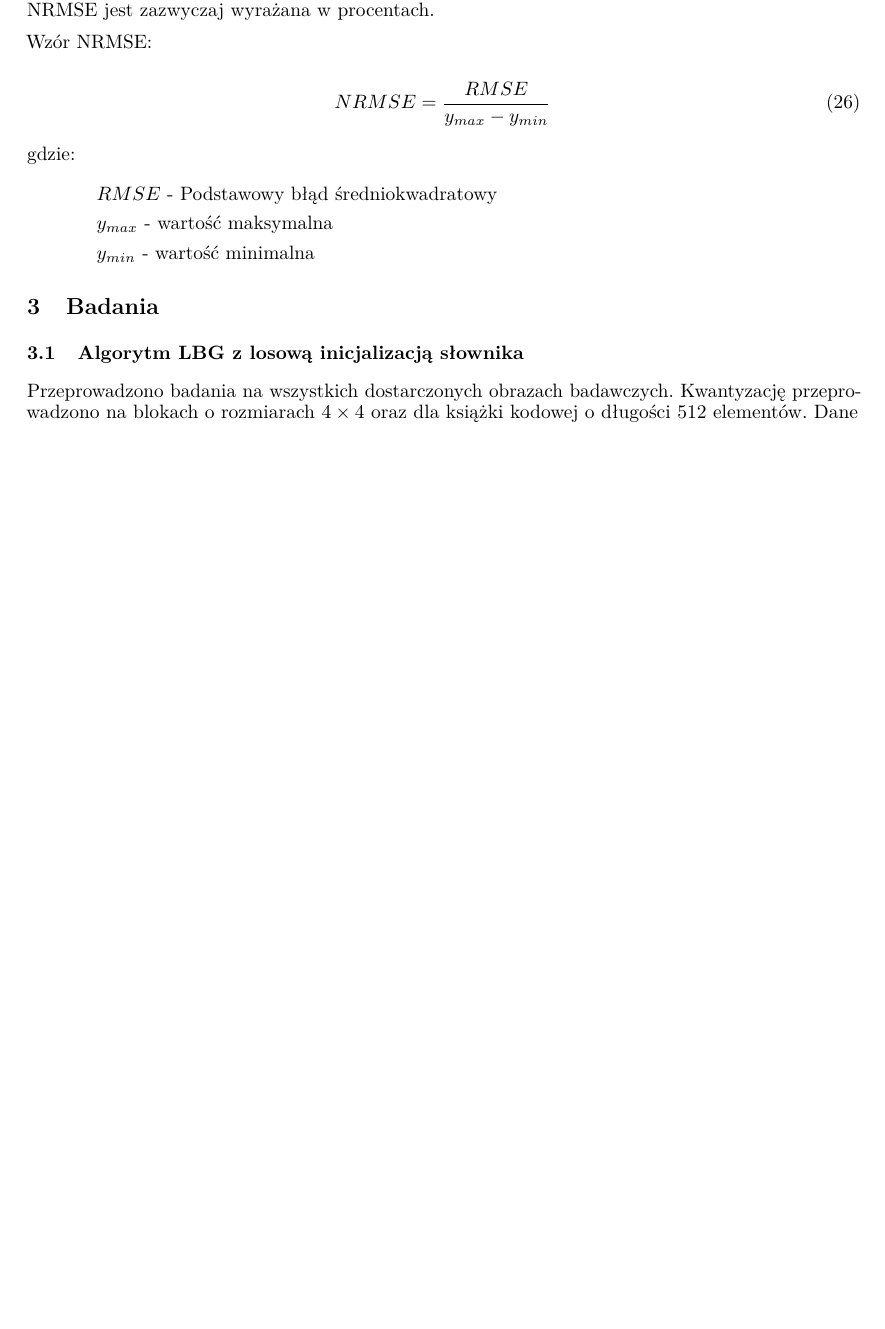
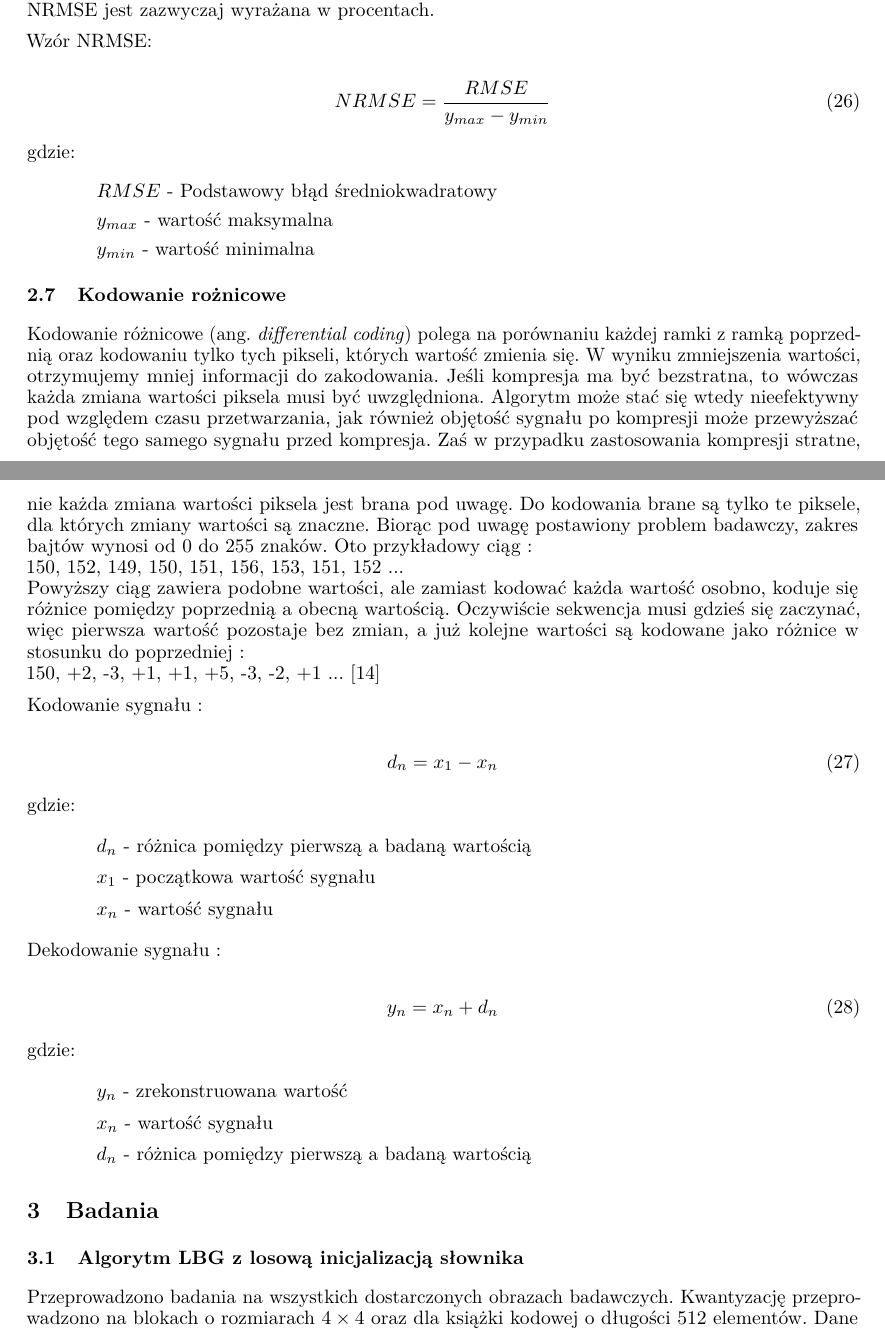
Before and after one commit to karlosos/image_vector_quantization, a LaTeX paper (docs/quantization.tex): part of page 13 of 23 before the commit and two parts of pages 13 and 14 of 23 after it, the two joined at a grey line, cut so that both start at the same text, the shorter picture padded with empty space. Compiled offline with pdfLaTeX.

Commit message:
:books: Created description of differential coding

```diff
--- a/docs/quantization.tex
+++ b/docs/quantization.tex
@@ -650,6 +650,54 @@ gdzie:
   \item $y_{min}$ - wartość minimalna
 \end{itemize}
 
+\subsection{Kodowanie rożnicowe}
+
+Kodowanie różnicowe (ang. \emph{differential coding}) polega na porównaniu każdej ramki z ramką
+poprzednią oraz kodowaniu tylko tych pikseli, których wartość zmienia się. W wyniku
+zmniejszenia wartości, otrzymujemy mniej informacji do zakodowania. Jeśli kompresja ma
+być bezstratna, to wówczas każda zmiana wartości piksela musi być uwzględniona. Algorytm
+może stać się wtedy nieefektywny pod względem czasu przetwarzania, jak również objętość
+sygnału po kompresji może przewyższać objętość tego samego sygnału przed kompresja. Zaś
+w przypadku zastosowania kompresji stratne, nie każda zmiana wartości piksela jest brana
+pod uwagę. Do kodowania brane są tylko te piksele, dla których zmiany wartości są znaczne.
+Biorąc pod uwagę postawiony problem badawczy, zakres bajtów wynosi od 0 do 255 znaków.
+Oto przykładowy ciąg :\newline
+150, 152, 149, 150, 151, 156, 153, 151, 152 ...
+\newline
+Powyższy ciąg zawiera podobne wartości, ale zamiast kodować każda wartość osobno, koduje
+się różnice pomiędzy poprzednią a obecną wartością. Oczywiście sekwencja musi gdzieś się
+zaczynać, więc pierwsza wartość pozostaje bez zmian, a już kolejne wartości są kodowane
+jako różnice w stosunku do poprzedniej : \newline
+150, +2, -3, +1, +1, +5, -3, -2, +1 ...
+\cite{differential_coding}
+
+Kodowanie sygnału :
+
+\begin{equation}
+  d_n = x_1 - x_{n}
+\end{equation}
+
+gdzie:
+\begin{itemize}[label=]
+  \item $d_n$ - różnica pomiędzy pierwszą a badaną wartością
+  \item $x_{1}$ - początkowa wartość sygnału
+  \item $x_{n}$ - wartość sygnału
+\end{itemize}
+
+Dekodowanie sygnału :
+
+\begin{equation}
+  y_n = x_n + d_{n}
+\end{equation}
+
+gdzie:
+\begin{itemize}[label=]
+  \item $y_n$ - zrekonstruowana wartość
+  \item $x_{n}$ - wartość sygnału
+  \item $d_{n}$ - różnica pomiędzy pierwszą a badaną wartością
+\end{itemize}
+
+
 \section{Badania}
 
 \subsection{Algorytm LBG z losową inicjalizacją słownika}
```
Also changed, not shown: docs/references.bib (+11 -0 lines).
